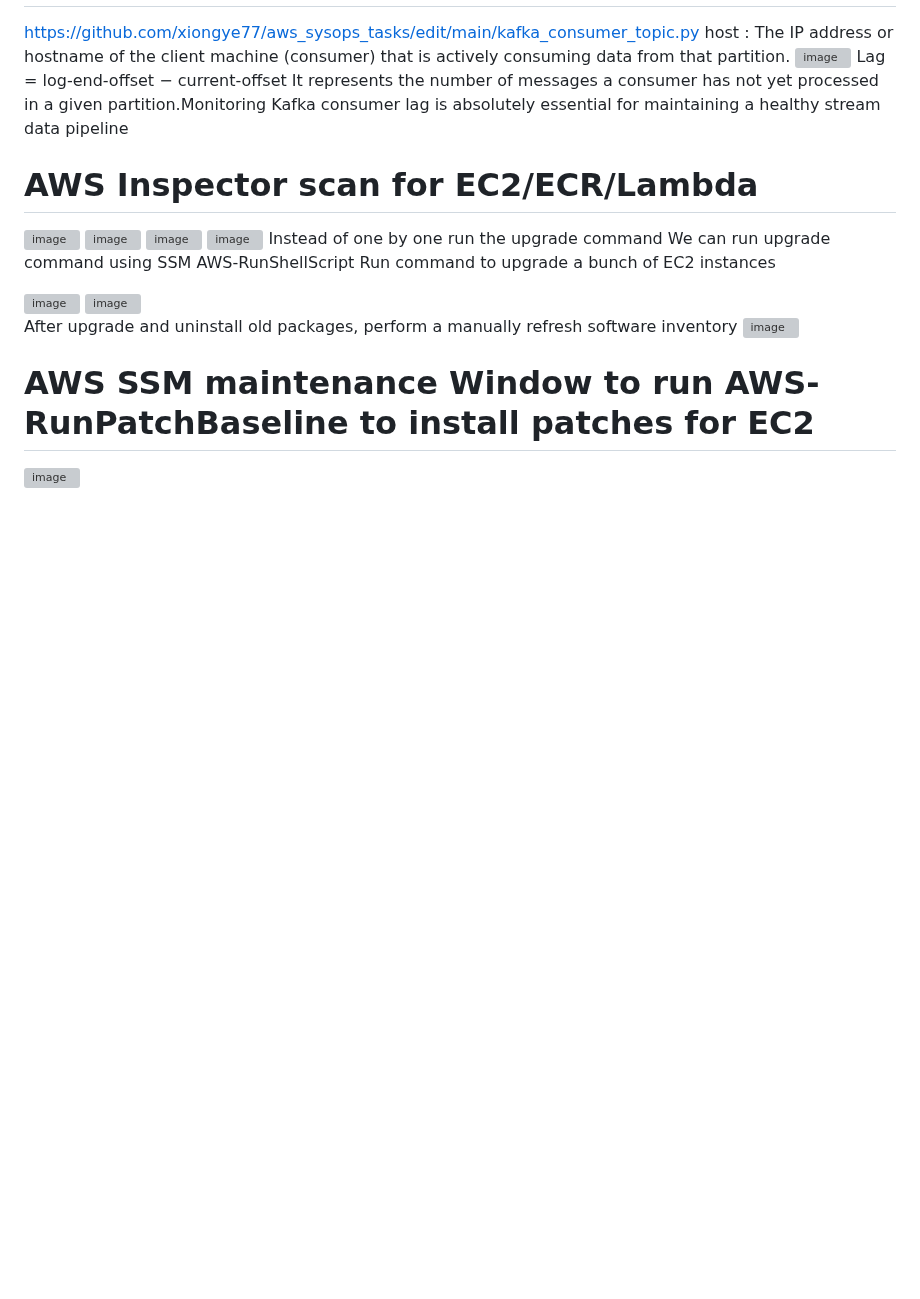
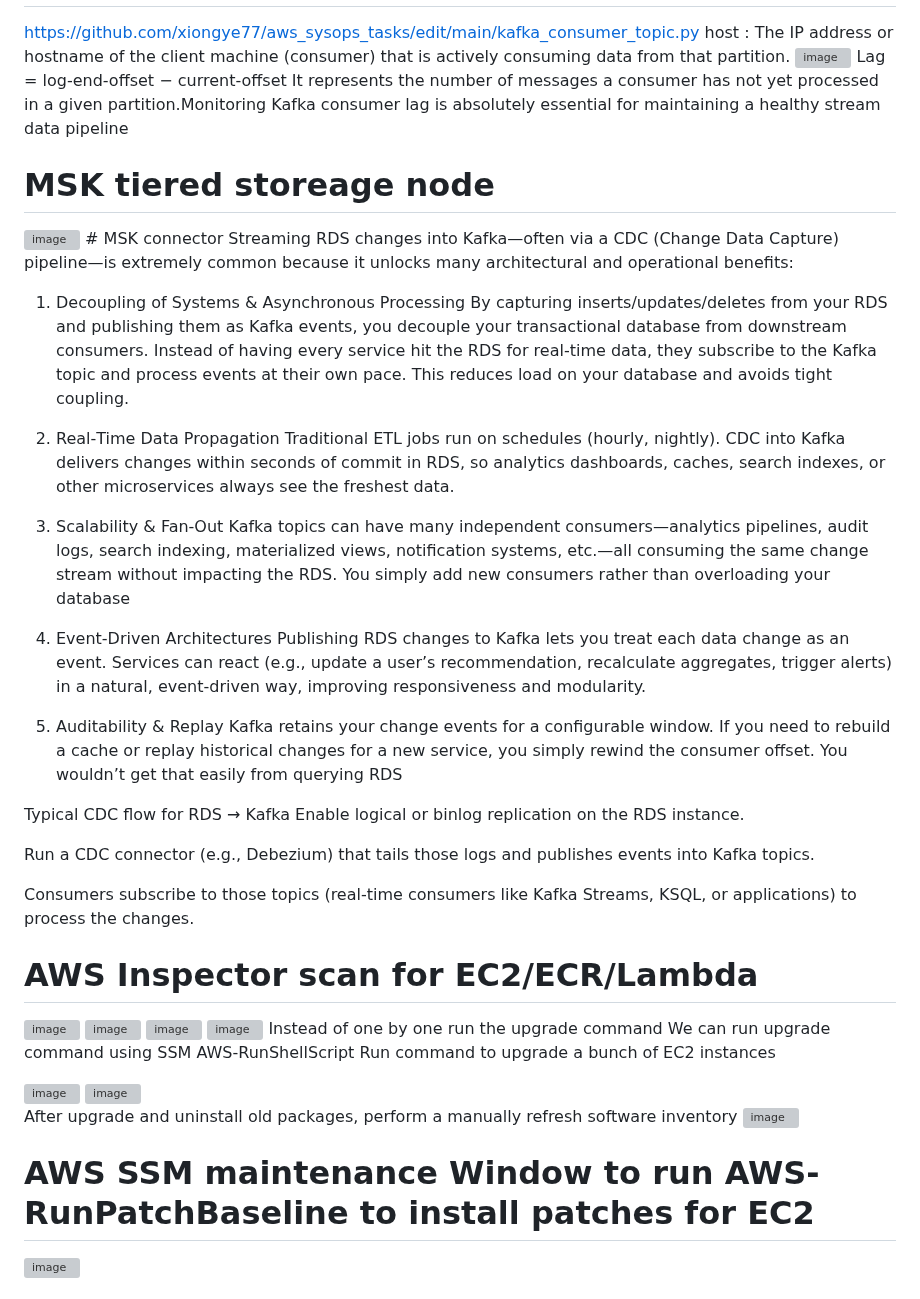
Before and after one commit to xiongye77/aws_sysops_tasks, a Markdown page: README.md, the part around one of its changes. Drawn GitHub-style; blank space fills up the shorter version; grey boxes are pictures that could not be loaded.

```diff
--- a/README.md
+++ b/README.md
@@ -5,6 +5,36 @@ host : The IP address or hostname of the client machine (consumer) that is activ
 <img width="1728" alt="image" src="https://github.com/user-attachments/assets/3debdb7e-a189-48e9-9ac4-1248b4d26e36" />
 Lag = log-end-offset − current-offset
 It represents the number of messages a consumer has not yet processed in a given partition.Monitoring Kafka consumer lag is absolutely essential for maintaining a healthy stream data pipeline
+
+# MSK tiered storeage node
+<img width="752" alt="image" src="https://github.com/user-attachments/assets/4992b650-60b0-4fae-98c1-1d8914033d3a" />
+# MSK connector
+Streaming RDS changes into Kafka—often via a CDC (Change Data Capture) pipeline—is extremely common because it unlocks many architectural and operational benefits:
+
+1. Decoupling of Systems & Asynchronous Processing
+By capturing inserts/updates/deletes from your RDS and publishing them as Kafka events, you decouple your transactional database from downstream consumers. Instead of having every service hit the RDS for real‑time data, they subscribe to the Kafka topic and process events at their own pace. This reduces load on your database and avoids tight coupling.
+
+
+2. Real‑Time Data Propagation
+Traditional ETL jobs run on schedules (hourly, nightly). CDC into Kafka delivers changes within seconds of commit in RDS, so analytics dashboards, caches, search indexes, or other microservices always see the freshest data.
+
+3. Scalability & Fan‑Out
+Kafka topics can have many independent consumers—analytics pipelines, audit logs, search indexing, materialized views, notification systems, etc.—all consuming the same change stream without impacting the RDS. You simply add new consumers rather than overloading your database
+
+
+4. Event‑Driven Architectures
+Publishing RDS changes to Kafka lets you treat each data change as an event. Services can react (e.g., update a user’s recommendation, recalculate aggregates, trigger alerts) in a natural, event‑driven way, improving responsiveness and modularity.
+
+5. Auditability & Replay
+Kafka retains your change events for a configurable window. If you need to rebuild a cache or replay historical changes for a new service, you simply rewind the consumer offset. You wouldn’t get that easily from querying RDS
+
+Typical CDC flow for RDS → Kafka
+Enable logical or binlog replication on the RDS instance.
+
+Run a CDC connector (e.g., Debezium) that tails those logs and publishes events into Kafka topics.
+
+Consumers subscribe to those topics (real‑time consumers like Kafka Streams, KSQL, or applications) to process the changes.
+
 
 
 
```
Also changed, not shown: other parts of README.md (+1 -1 lines).
